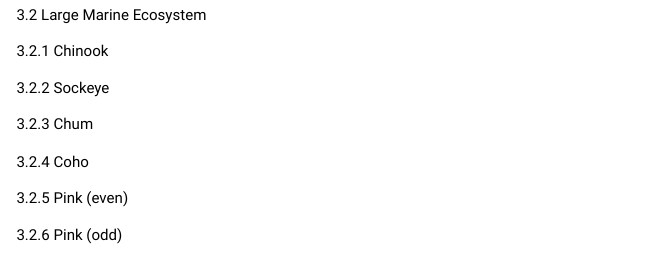
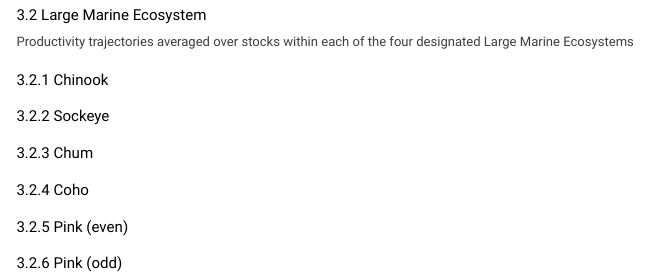
Before and after one commit to Pacific-salmon-assess/nonstationary_dynamics, an R Markdown document (docs/index.rmd): the page in a window 1100 px wide, from 14640 px down. Rendered offline with R 4.5, knitr and Pandoc, with nearby package versions; some code elsewhere in the file could not run offline; menus at the side of the page are left out.

Commit message:
html - test 3

````diff
--- a/docs/index.rmd
+++ b/docs/index.rmd
@@ -1307,7 +1308,10 @@ text(x=2018,y=6.8,'Sockeye',col=sp_cols[5])
 ```
 
 ## Large Marine Ecosystem
+Productivity trajectories averaged over stocks within each of the four designated Large Marine Ecosystems
+
 ### Chinook
+
 ```{r, lme tvprod chk,fig.height=7,fig.width=16,include=F}
 loga.chk=tv.chk$draws(variables='log_a_t',format='draws_matrix')
 loga.chk.wc=loga.chk[,chk.wc]
````
Also changed, not shown: docs/index.rmd (6 more changed lines), 1 other file.
